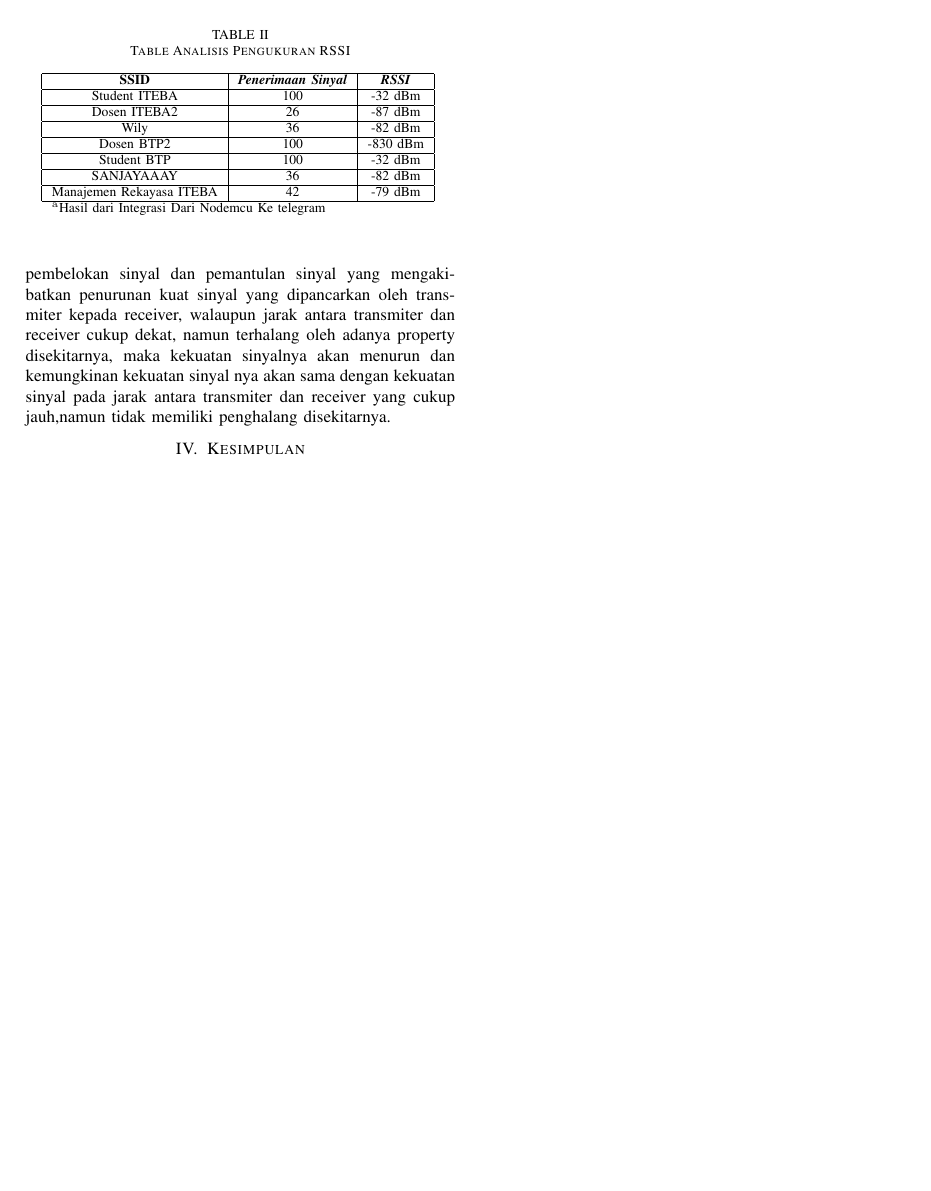
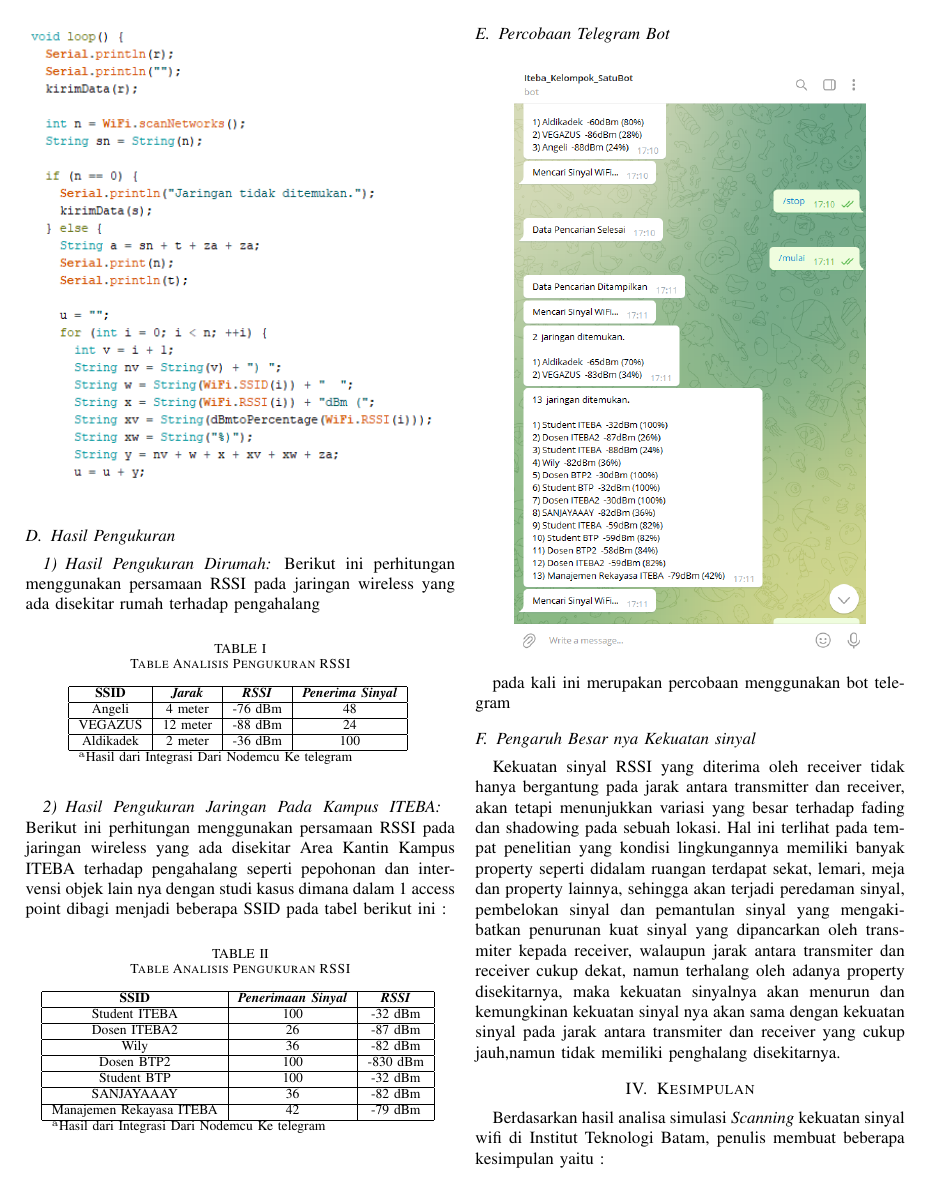
Before and after one commit to itebaKelompokSatu/ScanNetworkWiFi, a LaTeX paper (LAPORAN BESAR/main.tex): page 4 of 4 before the commit and page 4 of 5 after it. Compiled offline with pdfLaTeX.

Commit message:
Penyelesaian Laporan dan Kesimpulan

```diff
--- a/LAPORAN BESAR/main.tex
+++ b/LAPORAN BESAR/main.tex
@@ -182,8 +186,12 @@ sehingga dapat digunakan didalam 1 kodingan yang sama.
 pada koding ini menjelaskan setup wifi yaitu mode stasiun , dan ada beberapa
 koding yang mendeskripsikan delay, setting koneksi , cek koneksi , dan perintah untuk menampilkan serial print pada aplikasi Arduino IDE.
 
+\begin{figure}[h]
+    \centering
+    \includegraphics[width=0.5\textwidth]{codingesp4.png}
+\end{figure}
 
-
+\vspace{8cm}
 
 \subsection{Hasil Pengukuran}
 \subsubsection{Hasil Pengukuran Dirumah}
@@ -244,7 +252,18 @@ pada jaringan wireless yang ada disekitar Area Kantin Kampus ITEBA
     \end{table}
 
 
+    \subsection{Percobaan Telegram Bot}
+    \begin{figure}[h]
+        \centering
+        \includegraphics[width=0.4\textwidth]{telegram.png}
+    \end{figure}
+
+    pada kali ini merupakan percobaan menggunakan bot telegram
+
 \subsection{Pengaruh Besar nya Kekuatan sinyal}
+
+
+
 Kekuatan sinyal RSSI yang diterima oleh
 receiver tidak hanya bergantung pada jarak
 antara transmitter dan receiver, akan tetapi
@@ -268,3 +287,8 @@ penghalang disekitarnya.
 
 \section{Kesimpulan}
 
+Berdasarkan hasil analisa simulasi \textit{Scanning} kekuatan sinyal wifi di Institut Teknologi Batam, penulis membuat beberapa kesimpulan yaitu :
+\begin{enumerate}
+    \item Proses \textit{Wifi Signal Analysis} yang sudah dilakukan di Institut Teknologi Batam dan Dirumah  menggunakan 2 \textit{NodeMcu Esp-8266} dengan notifikasi bot \textit{Telegram} dapat digunakan untuk melakukan sebuah perintah yang dapat mengetahui kekuatan sinyal jaringan (dBm)
+    di setiap SSID wifi yang berada di Institut Teknologi Batam dan sekitarnya.
+    \item Pada proses pengujian pengaruh perangkat elektronik didapatkan hasil kuat sinyal kategori sangat baik dan tidak memberikan efek terhadap pelemahan sinyal wifi.
```
Also changed, not shown: LAPORAN BESAR/main.pdf, LAPORAN BESAR/picture/codingesp3.png (added), LAPORAN BESAR/picture/codingesp4.png (added), LAPORAN BESAR/picture/telegram.png (added), LAPORAN BESAR/main.tex (8 more changed lines), 3 other files.
